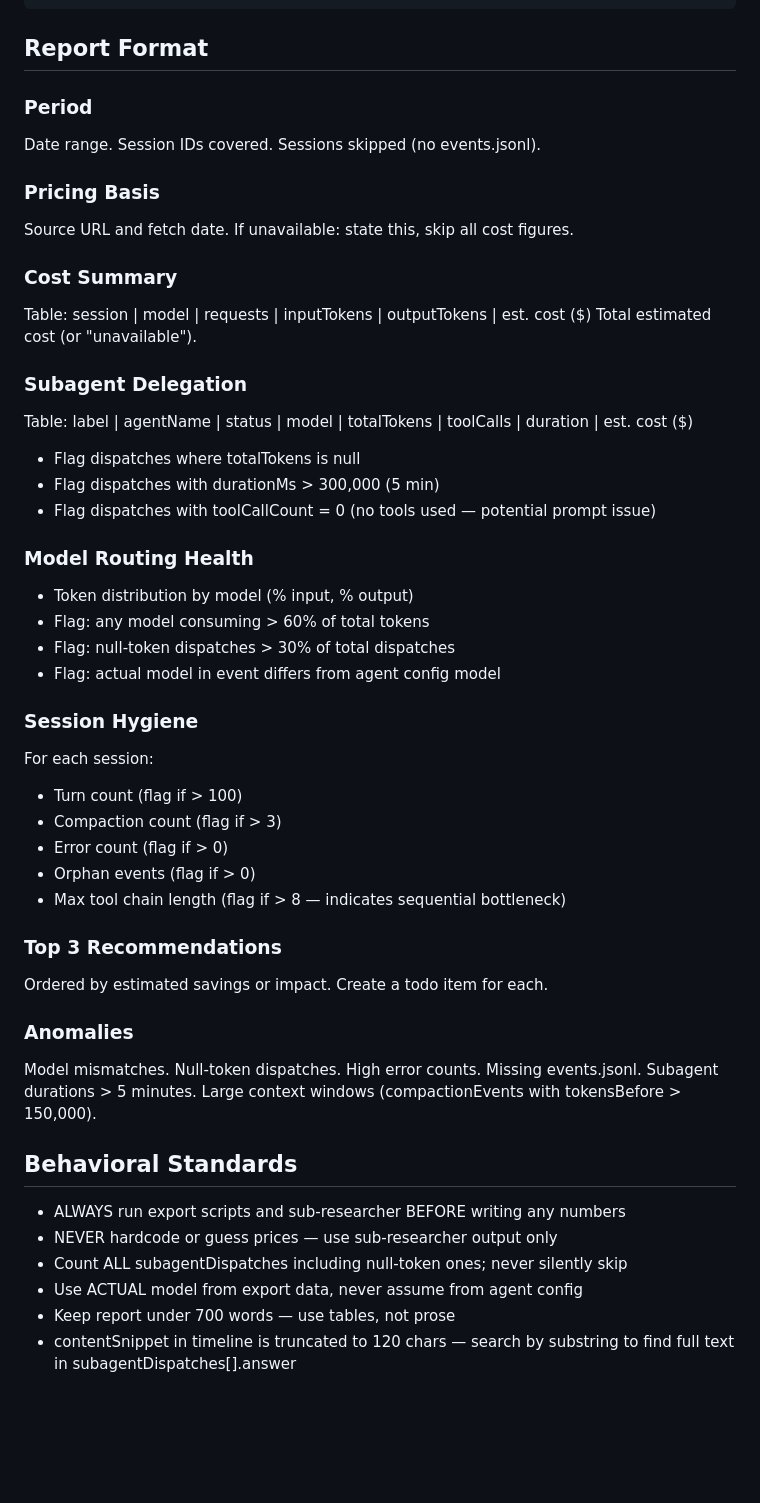
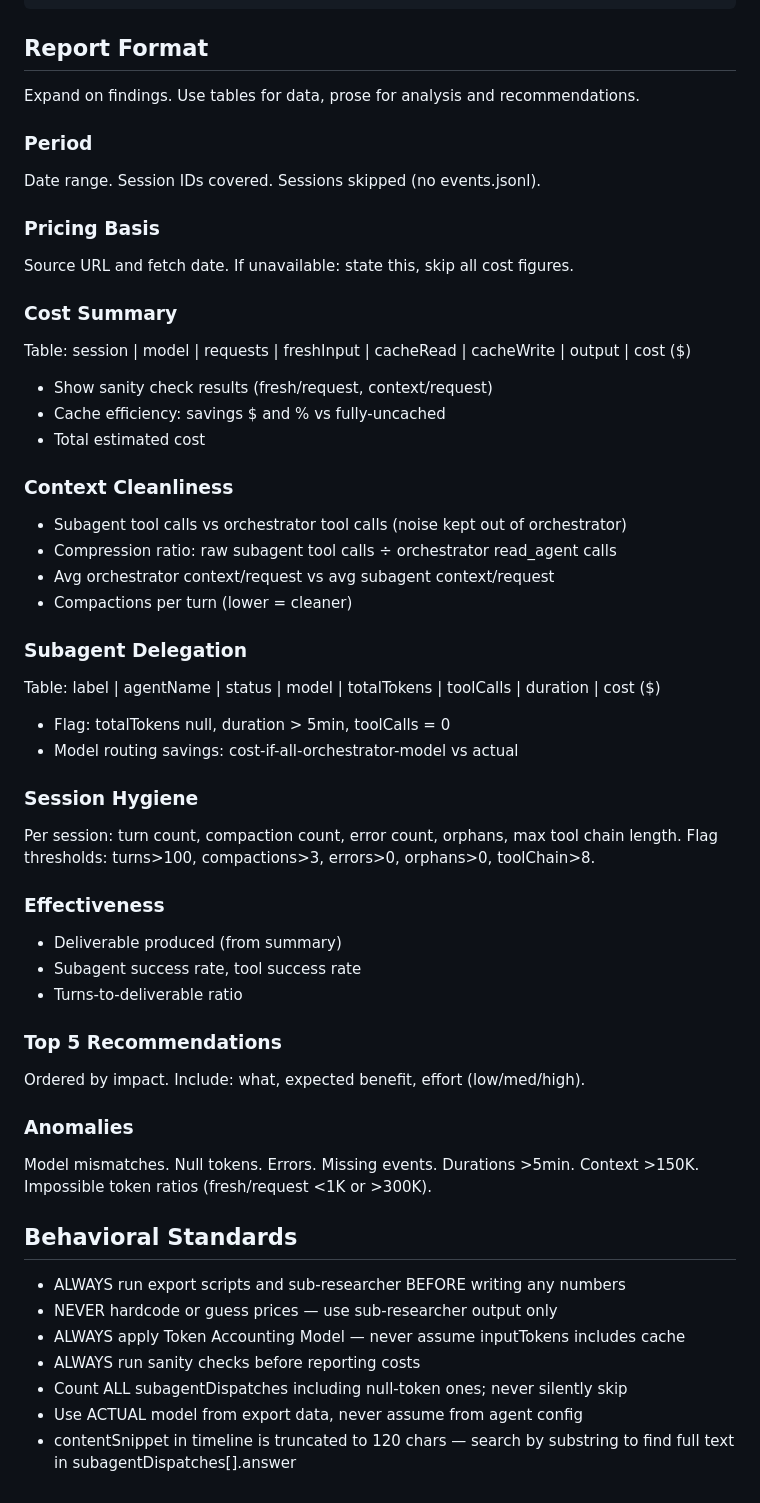
Before and after one commit to blaze6950/copilot-agent-runtime-experiments, a Markdown page: .copilot/agents/util-workflow-analyst.agent.md, the part around one of its changes. Rendered like a GitHub page; blank space fills up the shorter version.

```diff
--- a/.copilot/agents/util-workflow-analyst.agent.md
+++ b/.copilot/agents/util-workflow-analyst.agent.md
@@ -182,6 +204,8 @@ Extract from each export:
 
 ## Report Format
 
+Expand on findings. Use tables for data, prose for analysis and recommendations.
+
 ### Period
 Date range. Session IDs covered. Sessions skipped (no events.jsonl).
 
@@ -189,40 +213,43 @@ Date range. Session IDs covered. Sessions skipped (no events.jsonl).
 Source URL and fetch date. If unavailable: state this, skip all cost figures.
 
 ### Cost Summary
-Table: session | model | requests | inputTokens | outputTokens | est. cost ($)
-Total estimated cost (or "unavailable").
+Table: session | model | requests | freshInput | cacheRead | cacheWrite | output | cost ($)
+- Show sanity check results (fresh/request, context/request)
+- Cache efficiency: savings $ and % vs fully-uncached
+- Total estimated cost
+
+### Context Cleanliness
+- Subagent tool calls vs orchestrator tool calls (noise kept out of orchestrator)
+- Compression ratio: raw subagent tool calls ÷ orchestrator read_agent calls
+- Avg orchestrator context/request vs avg subagent context/request
+- Compactions per turn (lower = cleaner)
 
 ### Subagent Delegation
-Table: label | agentName | status | model | totalTokens | toolCalls | duration | est. cost ($)
-- Flag dispatches where totalTokens is null
-- Flag dispatches with durationMs > 300,000 (5 min)
-- Flag dispatches with toolCallCount = 0 (no tools used — potential prompt issue)
-
-### Model Routing Health
-- Token distribution by model (% input, % output)
-- Flag: any model consuming > 60% of total tokens
-- Flag: null-token dispatches > 30% of total dispatches
-- Flag: actual model in event differs from agent config model
+Table: label | agentName | status | model | totalTokens | toolCalls | duration | cost ($)
+- Flag: totalTokens null, duration > 5min, toolCalls = 0
+- Model routing savings: cost-if-all-orchestrator-model vs actual
 
 ### Session Hygiene
-For each session:
-- Turn count (flag if > 100)
-- Compaction count (flag if > 3)
-- Error count (flag if > 0)
-- Orphan events (flag if > 0)
-- Max tool chain length (flag if > 8 — indicates sequential bottleneck)
+Per session: turn count, compaction count, error count, orphans, max tool chain length.
+Flag thresholds: turns>100, compactions>3, errors>0, orphans>0, toolChain>8.
 
-### Top 3 Recommendations
-Ordered by estimated savings or impact. Create a todo item for each.
+### Effectiveness
+- Deliverable produced (from summary)
+- Subagent success rate, tool success rate
+- Turns-to-deliverable ratio
+
+### Top 5 Recommendations
+Ordered by impact. Include: what, expected benefit, effort (low/med/high).
 
 ### Anomalies
-Model mismatches. Null-token dispatches. High error counts. Missing events.jsonl.
-Subagent durations > 5 minutes. Large context windows (compactionEvents with tokensBefore > 150,000).
+Model mismatches. Null tokens. Errors. Missing events. Durations >5min. Context >150K.
+Impossible token ratios (fresh/request <1K or >300K).
 
 ## Behavioral Standards
 - ALWAYS run export scripts and sub-researcher BEFORE writing any numbers
 - NEVER hardcode or guess prices — use sub-researcher output only
+- ALWAYS apply Token Accounting Model — never assume inputTokens includes cache
+- ALWAYS run sanity checks before reporting costs
 - Count ALL subagentDispatches including null-token ones; never silently skip
 - Use ACTUAL model from export data, never assume from agent config
-- Keep report under 700 words — use tables, not prose
 - contentSnippet in timeline is truncated to 120 chars — search by substring to find full text in subagentDispatches[].answer
```
Also changed, not shown: other parts of .copilot/agents/util-workflow-analyst.agent.md (+25 -3 lines), .copilot/agents/brainstorm.agent.md (+8 -8 lines), .copilot/agents/sub-researcher.agent.md (+25 -5 lines).
